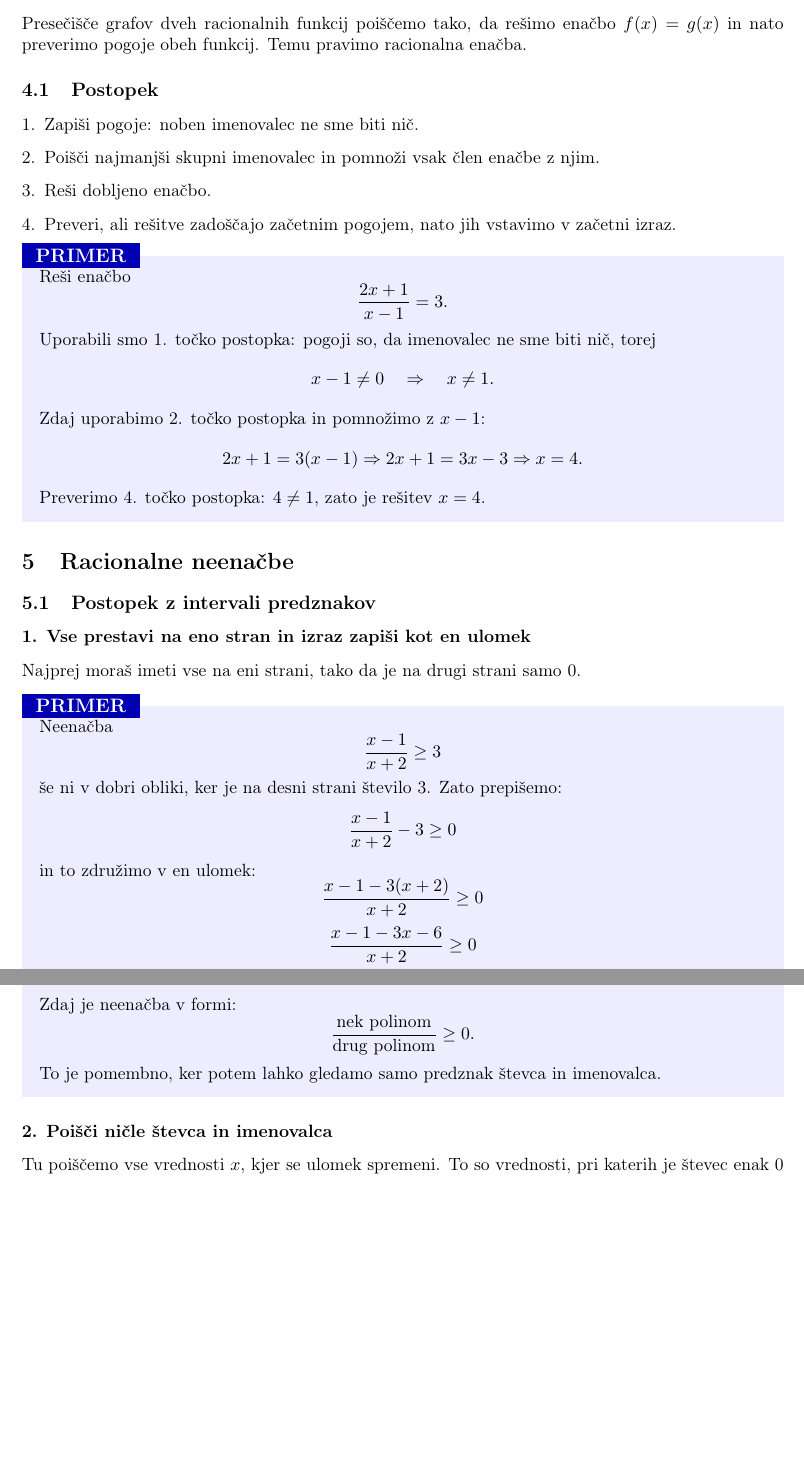
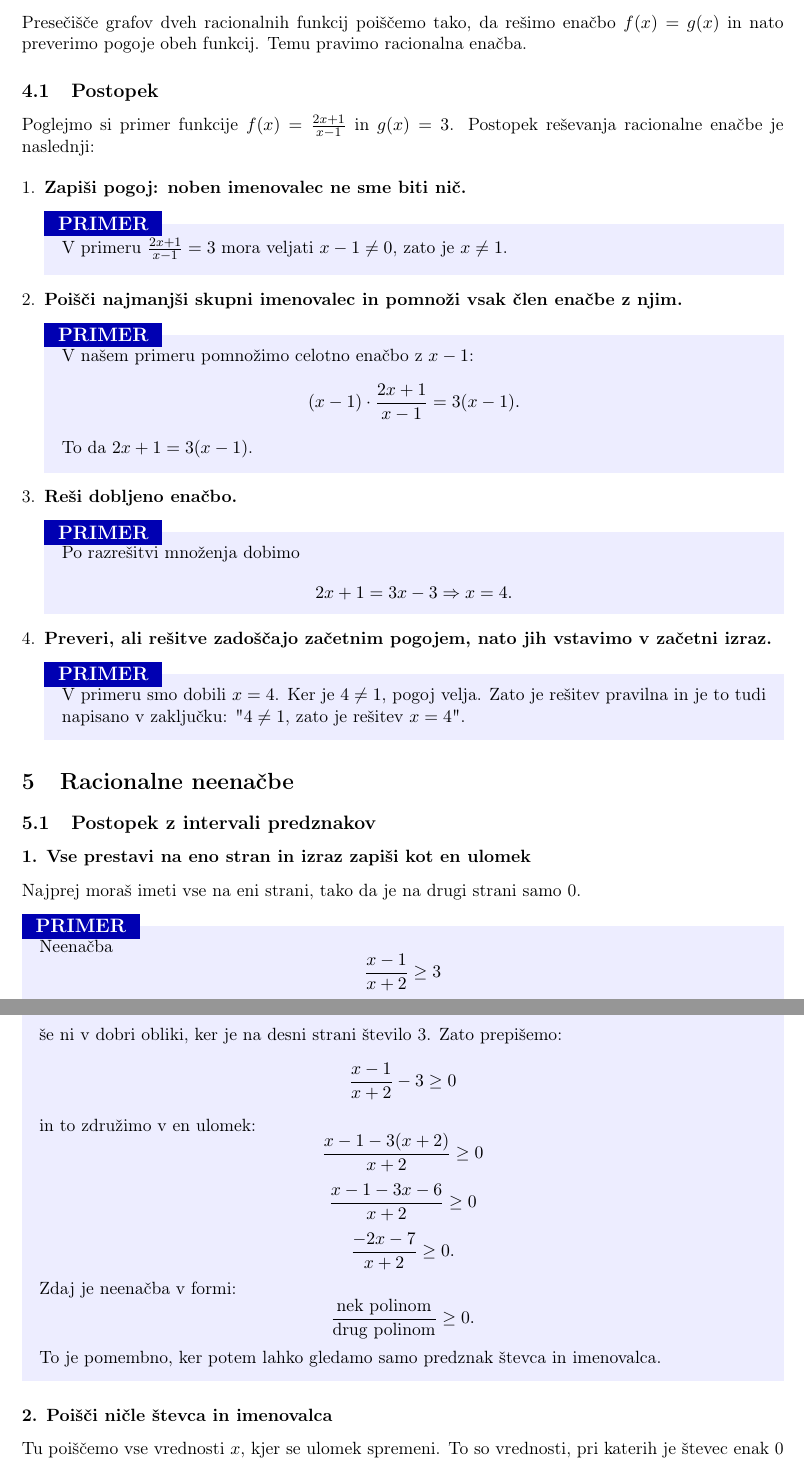
Before and after one commit to Anja780/Programska-oprema-pri-pouku, a LaTeX document (Pregled snovi/Pregled-snovi-matematika-racionalne-funkcije.tex): two parts of pages 4 and 5 of 8, joined at a grey line, cut so that both start at the same text, the shorter picture padded with empty space. Compiled offline with pdfLaTeX.

Commit message:
Odstrani nepotreben primerbox in uredi pregled racionalnih funkcij

```diff
--- a/Pregled snovi/Pregled-snovi-matematika-racionalne-funkcije.tex
+++ b/Pregled snovi/Pregled-snovi-matematika-racionalne-funkcije.tex
@@ -204,29 +204,38 @@ Poglejmo si primer funkcije $f(x)=\frac{2x+1}{x-2}$. Poskusimo ga analizirati in
 Presečišče grafov dveh racionalnih funkcij poiščemo tako, da rešimo enačbo $f(x)=g(x)$ in nato preverimo pogoje obeh funkcij. Temu pravimo racionalna enačba.
 
 \subsection{Postopek}
+Poglejmo si primer funkcije $f(x)=\frac{2x+1}{x-1}$ in $g(x)=3$. Postopek reševanja racionalne enačbe je naslednji:
+
 
 \begin{enumerate}[leftmargin=*]
-  \item Zapiši pogoje: noben imenovalec ne sme biti nič.
-  \item Poišči najmanjši skupni imenovalec in pomnoži vsak člen enačbe z njim.
-  \item Reši dobljeno enačbo.
-  \item Preveri, ali rešitve zadoščajo začetnim pogojem, nato jih vstavimo v začetni izraz.
+  \item \textbf{Zapiši pogoj: noben imenovalec ne sme biti nič.}
+    \begin{primerbox}
+      V primeru $\frac{2x+1}{x-1}=3$ mora veljati $x-1\ne 0$, zato je $x\ne 1$.
+    \end{primerbox}
+
+  \item \textbf{Poišči najmanjši skupni imenovalec in pomnoži vsak člen enačbe z njim.}
+    \begin{primerbox}
+      V našem primeru pomnožimo celotno enačbo z $x-1$:
+      \[
+      (x-1)\cdot \frac{2x+1}{x-1} = 3(x-1).
+      \]
+      To da $2x+1=3(x-1)$.
+    \end{primerbox}
+
+  \item \textbf{Reši dobljeno enačbo.}
+    \begin{primerbox}
+      Po razrešitvi množenja dobimo
+      \[
+      2x+1=3x-3 \Rightarrow x=4.
+      \]
+    \end{primerbox}
+
+  \item \textbf{Preveri, ali rešitve zadoščajo začetnim pogojem, nato jih vstavimo v začetni izraz.}
+    \begin{primerbox}
+      V primeru smo dobili $x=4$. Ker je $4\ne 1$, pogoj velja. Zato je rešitev pravilna in je to tudi napisano v zaključku: "$4\ne 1$, zato je rešitev $x=4$".
+    \end{primerbox}
 \end{enumerate}
 
-\begin{zgledbox}
-Reši enačbo
-\[
- \frac{2x+1}{x-1}=3.
-\]
-Uporabili smo 1. točko postopka: pogoji so, da imenovalec ne sme biti nič, torej
-\[
- x-1\ne 0\quad\Rightarrow\quad x\ne 1.
-\]
-Zdaj uporabimo 2. točko postopka in pomnožimo z $x-1$:
-\[
- 2x+1=3(x-1)\Rightarrow 2x+1=3x-3\Rightarrow x=4.
-\]
-Preverimo 4. točko postopka: $4\ne 1$, zato je rešitev $x=4$.
-\end{zgledbox}
 
 \section{Racionalne neenačbe}
 
```
